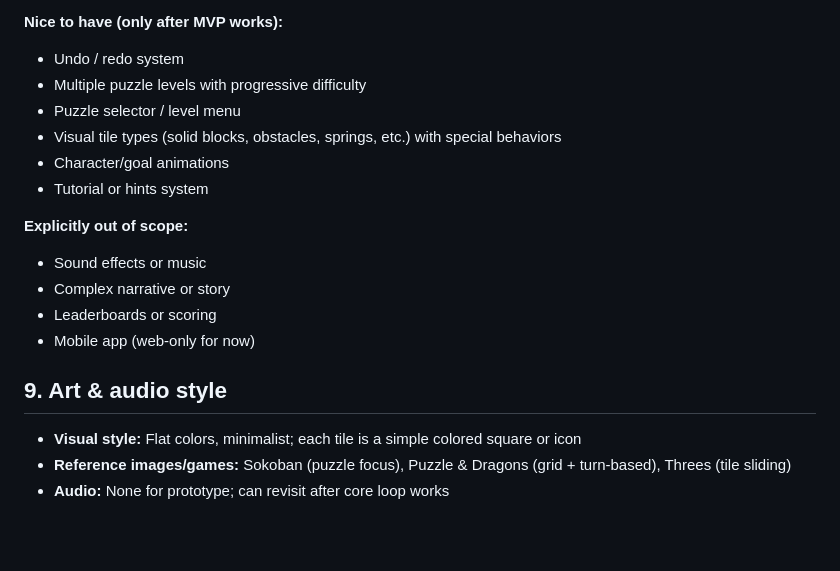
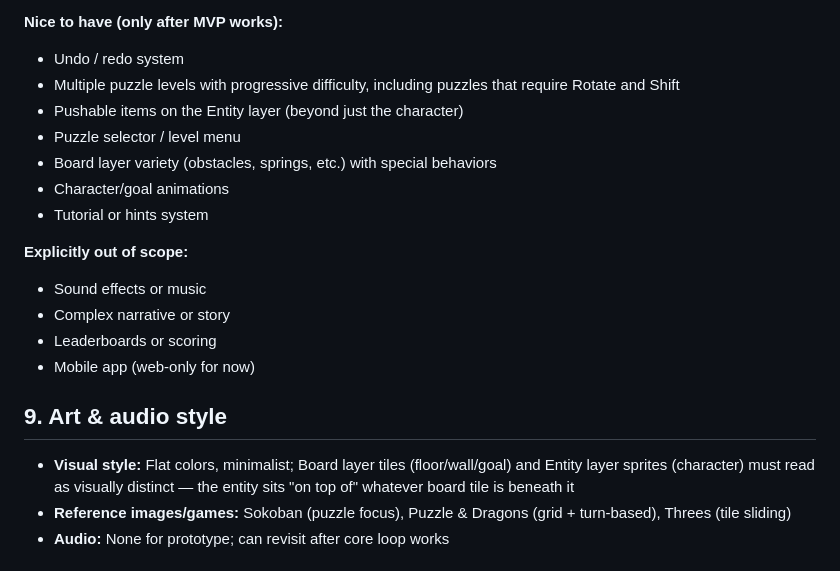
Before and after one commit to FabienDeshayes/gaming-sandbox, a Markdown page: games/bibou/DESIGN.md, the part around one of its changes. Drawn GitHub-style; blank space fills up the shorter version.

```diff
--- a/games/bibou/DESIGN.md
+++ b/games/bibou/DESIGN.md
@@ -68,9 +76,10 @@ Bibou is a minimal, turn-based puzzle game on a small grid where you use tile-mo
 
 **Nice to have (only after MVP works):**
 - Undo / redo system
-- Multiple puzzle levels with progressive difficulty
+- Multiple puzzle levels with progressive difficulty, including puzzles that require Rotate and Shift
+- Pushable items on the Entity layer (beyond just the character)
 - Puzzle selector / level menu
-- Visual tile types (solid blocks, obstacles, springs, etc.) with special behaviors
+- Board layer variety (obstacles, springs, etc.) with special behaviors
 - Character/goal animations
 - Tutorial or hints system
 
@@ -82,7 +91,7 @@ Bibou is a minimal, turn-based puzzle game on a small grid where you use tile-mo
 
 ## 9. Art & audio style
 
-- **Visual style:** Flat colors, minimalist; each tile is a simple colored square or icon
+- **Visual style:** Flat colors, minimalist; Board layer tiles (floor/wall/goal) and Entity layer sprites (character) must read as visually distinct — the entity sits "on top of" whatever board tile is beneath it
 - **Reference images/games:** Sokoban (puzzle focus), Puzzle & Dragons (grid + turn-based), Threes (tile sliding)
 - **Audio:** None for prototype; can revisit after core loop works
 
```
Also changed, not shown: other parts of games/bibou/DESIGN.md (+31 -23 lines).
